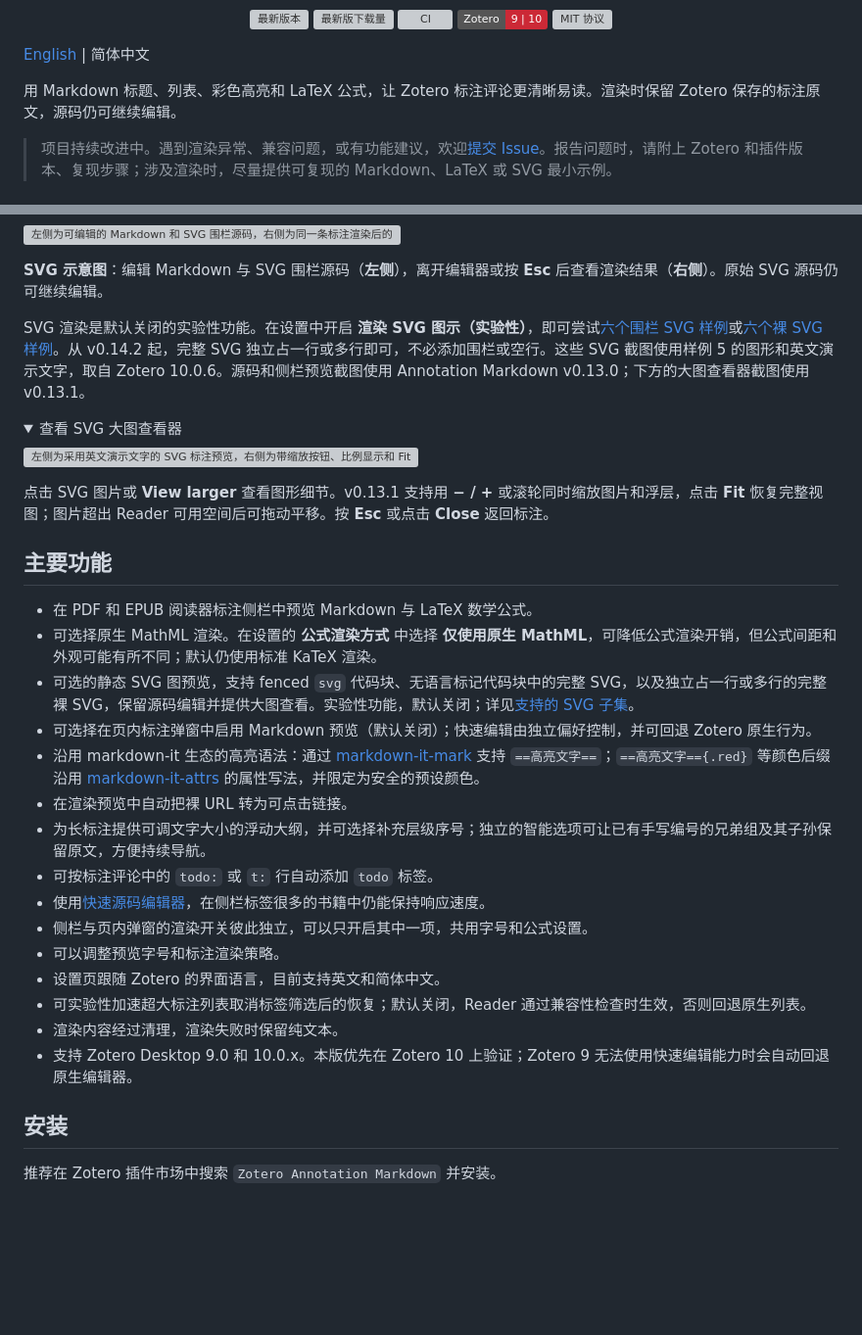
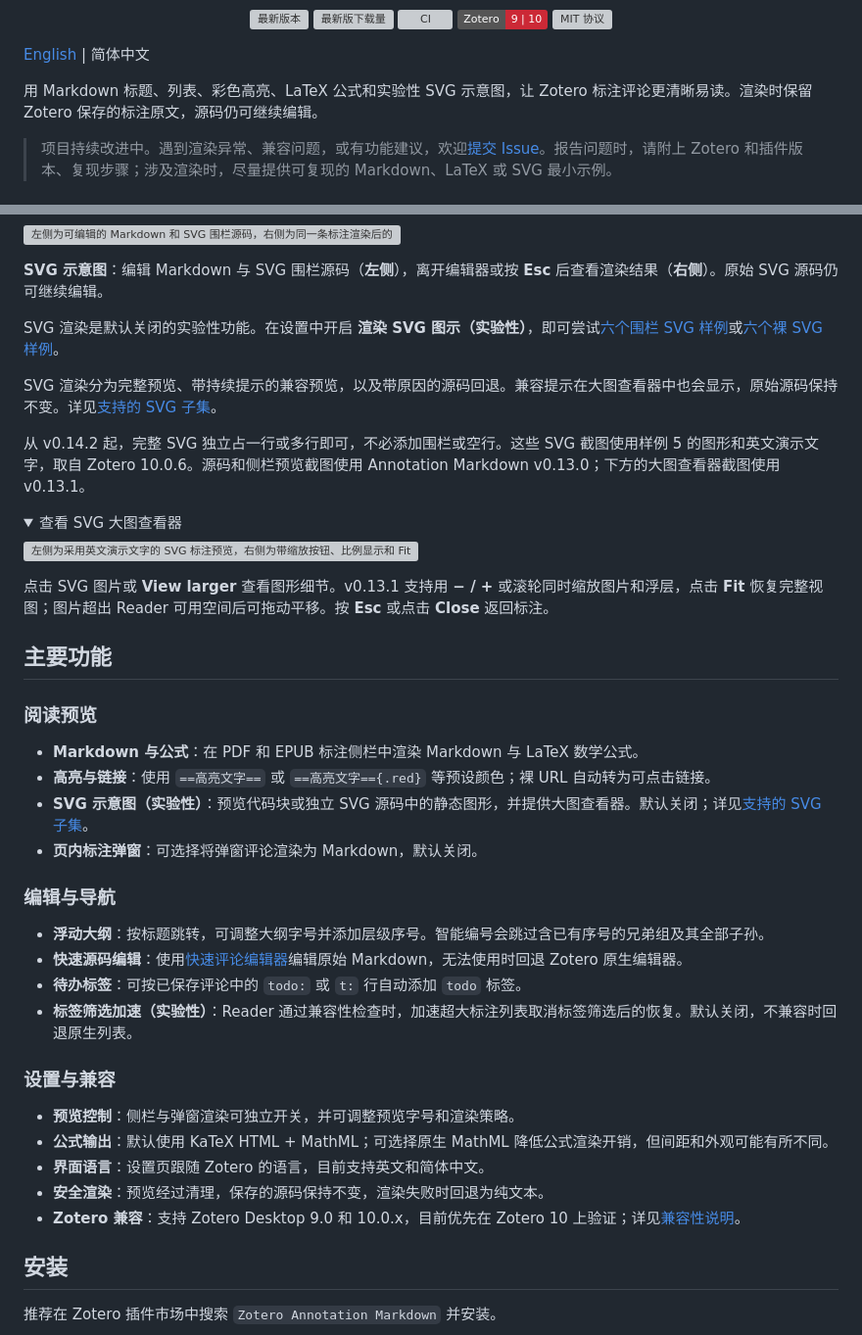
Before and after one commit to qrkks/zotero-annotation-markdown, a Markdown page: README.zh-CN.md, 2 parts joined by grey strips. Shown at 98% size. Drawn GitHub-style; folded sections open; badges without logos; blank space fills up the shorter version; grey boxes are pictures that could not be loaded.

```diff
--- a/README.zh-CN.md
+++ b/README.zh-CN.md
@@ -14,7 +14,7 @@
 
 [English](README.md) | 简体中文
 
-用 Markdown 标题、列表、彩色高亮和 LaTeX 公式，让 Zotero 标注评论更清晰易读。渲染时保留 Zotero 保存的标注原文，源码仍可继续编辑。
+用 Markdown 标题、列表、彩色高亮、LaTeX 公式和实验性 SVG 示意图，让 Zotero 标注评论更清晰易读。渲染时保留 Zotero 保存的标注原文，源码仍可继续编辑。
 
 > 项目持续改进中。遇到渲染异常、兼容问题，或有功能建议，欢迎[提交 Issue](https://github.com/qrkks/zotero-annotation-markdown/issues)。报告问题时，请附上 Zotero 和插件版本、复现步骤；涉及渲染时，尽量提供可复现的 Markdown、LaTeX 或 SVG 最小示例。
 
@@ -35,7 +35,11 @@
 
 **SVG 示意图**：编辑 Markdown 与 SVG 围栏源码（**左侧**），离开编辑器或按 **Esc** 后查看渲染结果（**右侧**）。原始 SVG 源码仍可继续编辑。
 
-SVG 渲染是默认关闭的实验性功能。在设置中开启 **渲染 SVG 图示（实验性）**，即可尝试[六个围栏 SVG 样例](docs/examples/svg-samples.md)或[六个裸 SVG 样例](docs/examples/svg-raw-samples.md)。从 v0.14.2 起，完整 SVG 独立占一行或多行即可，不必添加围栏或空行。这些 SVG 截图使用样例 5 的图形和英文演示文字，取自 Zotero 10.0.6。源码和侧栏预览截图使用 Annotation Markdown v0.13.0；下方的大图查看器截图使用 v0.13.1。
+SVG 渲染是默认关闭的实验性功能。在设置中开启 **渲染 SVG 图示（实验性）**，即可尝试[六个围栏 SVG 样例](docs/examples/svg-samples.md)或[六个裸 SVG 样例](docs/examples/svg-raw-samples.md)。
+
+SVG 渲染分为完整预览、带持续提示的兼容预览，以及带原因的源码回退。兼容提示在大图查看器中也会显示，原始源码保持不变。详见[支持的 SVG 子集](docs/zh-CN/user-guide.md#svg-示意图实验性)。
+
+从 v0.14.2 起，完整 SVG 独立占一行或多行即可，不必添加围栏或空行。这些 SVG 截图使用样例 5 的图形和英文演示文字，取自 Zotero 10.0.6。源码和侧栏预览截图使用 Annotation Markdown v0.13.0；下方的大图查看器截图使用 v0.13.1。
 
 <details>
 <summary>查看 SVG 大图查看器</summary>
@@ -48,21 +52,27 @@ SVG 渲染是默认关闭的实验性功能。在设置中开启 **渲染 SVG
 
 ## 主要功能
 
-- 在 PDF 和 EPUB 阅读器标注侧栏中预览 Markdown 与 LaTeX 数学公式。
-- 可选择原生 MathML 渲染。在设置的 **公式渲染方式** 中选择 **仅使用原生 MathML**，可降低公式渲染开销，但公式间距和外观可能有所不同；默认仍使用标准 KaTeX 渲染。
-- 可选的静态 SVG 图预览，支持 fenced `svg` 代码块、无语言标记代码块中的完整 SVG，以及独立占一行或多行的完整裸 SVG，保留源码编辑并提供大图查看。实验性功能，默认关闭；详见[支持的 SVG 子集](docs/zh-CN/user-guide.md#svg-示意图实验性)。
-- 可选择在页内标注弹窗中启用 Markdown 预览（默认关闭）；快速编辑由独立偏好控制，并可回退 Zotero 原生行为。
-- 沿用 markdown-it 生态的高亮语法：通过 [markdown-it-mark](https://github.com/markdown-it/markdown-it-mark) 支持 `==高亮文字==`；`==高亮文字=={.red}` 等颜色后缀沿用 [markdown-it-attrs](https://github.com/arve0/markdown-it-attrs) 的属性写法，并限定为安全的预设颜色。
-- 在渲染预览中自动把裸 URL 转为可点击链接。
-- 为长标注提供可调文字大小的浮动大纲，并可选择补充层级序号；独立的智能选项可让已有手写编号的兄弟组及其子孙保留原文，方便持续导航。
-- 可按标注评论中的 `todo:` 或 `t:` 行自动添加 `todo` 标签。
-- 使用[快速源码编辑器](docs/zh-CN/user-guide.md#为什么替代编辑器可以更快)，在侧栏标签很多的书籍中仍能保持响应速度。
-- 侧栏与页内弹窗的渲染开关彼此独立，可以只开启其中一项，共用字号和公式设置。
-- 可以调整预览字号和标注渲染策略。
-- 设置页跟随 Zotero 的界面语言，目前支持英文和简体中文。
-- 可实验性加速超大标注列表取消标签筛选后的恢复；默认关闭，Reader 通过兼容性检查时生效，否则回退原生列表。
-- 渲染内容经过清理，渲染失败时保留纯文本。
-- 支持 Zotero Desktop 9.0 和 10.0.x。本版优先在 Zotero 10 上验证；Zotero 9 无法使用快速编辑能力时会自动回退原生编辑器。
+### 阅读预览
+
+- **Markdown 与公式**：在 PDF 和 EPUB 标注侧栏中渲染 Markdown 与 LaTeX 数学公式。
+- **高亮与链接**：使用 `==高亮文字==` 或 `==高亮文字=={.red}` 等预设颜色；裸 URL 自动转为可点击链接。
+- **SVG 示意图（实验性）**：预览代码块或独立 SVG 源码中的静态图形，并提供大图查看器。默认关闭；详见[支持的 SVG 子集](docs/zh-CN/user-guide.md#svg-示意图实验性)。
+- **页内标注弹窗**：可选择将弹窗评论渲染为 Markdown，默认关闭。
+
+### 编辑与导航
+
+- **浮动大纲**：按标题跳转，可调整大纲字号并添加层级序号。智能编号会跳过含已有序号的兄弟组及其全部子孙。
+- **快速源码编辑**：使用[快速评论编辑器](docs/zh-CN/user-guide.md#为什么替代编辑器可以更快)编辑原始 Markdown，无法使用时回退 Zotero 原生编辑器。
+- **待办标签**：可按已保存评论中的 `todo:` 或 `t:` 行自动添加 `todo` 标签。
+- **标签筛选加速（实验性）**：Reader 通过兼容性检查时，加速超大标注列表取消标签筛选后的恢复。默认关闭，不兼容时回退原生列表。
+
+### 设置与兼容
+
+- **预览控制**：侧栏与弹窗渲染可独立开关，并可调整预览字号和渲染策略。
+- **公式输出**：默认使用 KaTeX HTML + MathML；可选择原生 MathML 降低公式渲染开销，但间距和外观可能有所不同。
+- **界面语言**：设置页跟随 Zotero 的语言，目前支持英文和简体中文。
+- **安全渲染**：预览经过清理，保存的源码保持不变，渲染失败时回退为纯文本。
+- **Zotero 兼容**：支持 Zotero Desktop 9.0 和 10.0.x，目前优先在 Zotero 10 上验证；详见[兼容性说明](docs/zh-CN/user-guide.md#兼容性)。
 
 ## 安装
 
```
Also changed, not shown: README.md (+27 -17 lines).
